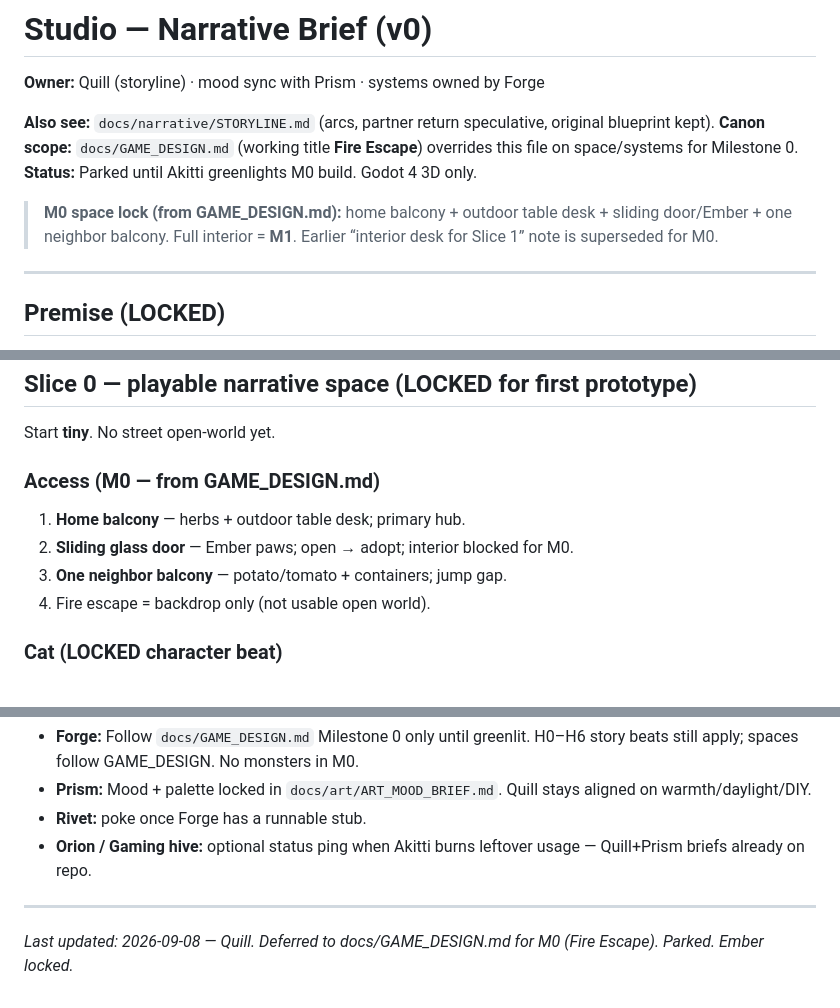
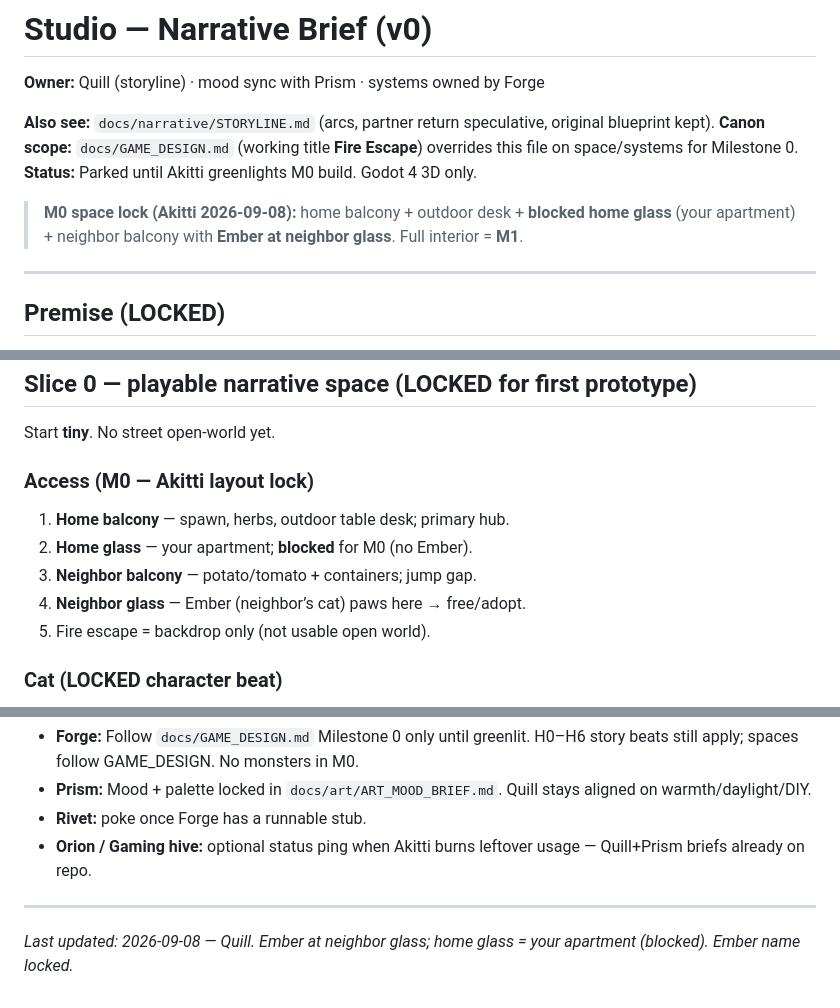
Before and after one commit to SpaceKitti/Studio, a Markdown page: docs/narrative/NARRATIVE_BRIEF.md, 3 parts joined by grey strips. GitHub-like rendering.

Commit message:
docs: align narrative to neighbor-glass Ember lock

```diff
--- a/docs/narrative/NARRATIVE_BRIEF.md
+++ b/docs/narrative/NARRATIVE_BRIEF.md
@@ -6,7 +6,7 @@
 **Canon scope:** `docs/GAME_DESIGN.md` (working title **Fire Escape**) overrides this file on space/systems for Milestone 0.
 **Status:** Parked until Akitti greenlights M0 build. Godot 4 3D only.
 
-> **M0 space lock (from GAME_DESIGN.md):** home balcony + outdoor table desk + sliding door/Ember + one neighbor balcony. Full interior = **M1**. Earlier “interior desk for Slice 1” note is superseded for M0.
+> **M0 space lock (Akitti 2026-09-08):** home balcony + outdoor desk + **blocked home glass** (your apartment) + neighbor balcony with **Ember at neighbor glass**. Full interior = **M1**.
 
 ---
 
@@ -33,11 +33,12 @@ Tone target: Project Zomboid systems energy × cyberpunk skin × **hopeful / scr
 
 Start **tiny**. No street open-world yet.
 
-### Access (M0 — from GAME_DESIGN.md)
-1. **Home balcony** — herbs + outdoor table desk; primary hub.
-2. **Sliding glass door** — Ember paws; open → adopt; interior blocked for M0.
-3. **One neighbor balcony** — potato/tomato + containers; jump gap.
-4. Fire escape = backdrop only (not usable open world).
+### Access (M0 — Akitti layout lock)
+1. **Home balcony** — spawn, herbs, outdoor table desk; primary hub.
+2. **Home glass** — your apartment; **blocked** for M0 (no Ember).
+3. **Neighbor balcony** — potato/tomato + containers; jump gap.
+4. **Neighbor glass** — Ember (neighbor’s cat) paws here → free/adopt.
+5. Fire escape = backdrop only (not usable open world).
 
 ### Cat (LOCKED character beat)
 - **Name: Ember** (locked 2026-09-08 — team pick; Akitti deferred to Studio bots).
@@ -136,4 +137,4 @@ Leaving via fire escape uses a **map / node** stub for now (hardware, groceries
 
 ---
 
-*Last updated: 2026-09-08 — Quill. Deferred to docs/GAME_DESIGN.md for M0 (Fire Escape). Parked. Ember locked.*
+*Last updated: 2026-09-08 — Quill. Ember at neighbor glass; home glass = your apartment (blocked). Ember name locked.*
```
